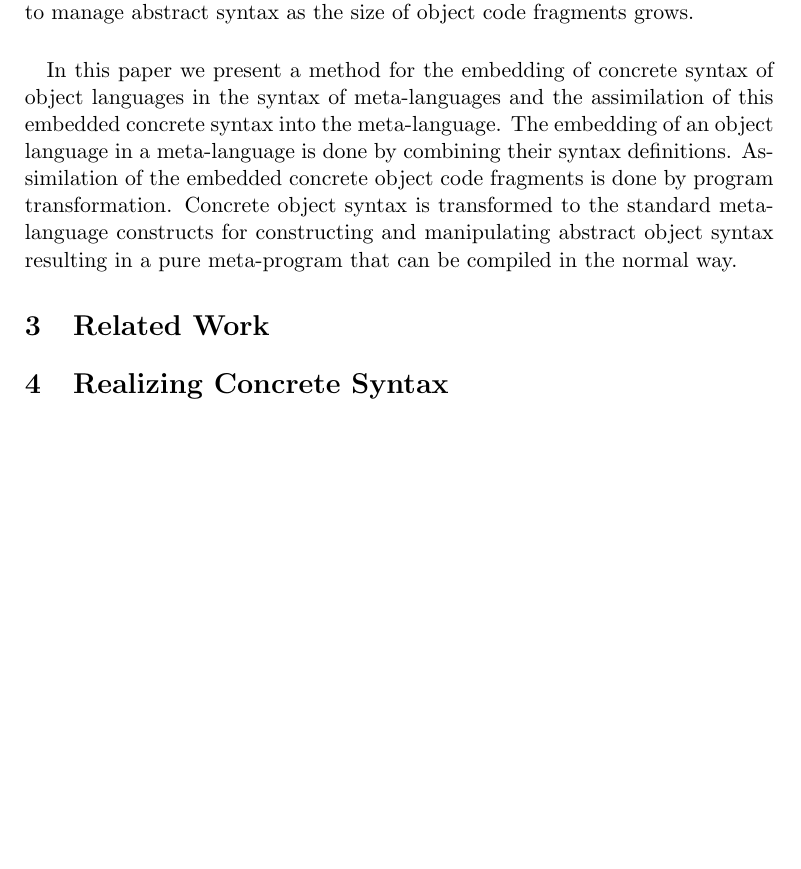
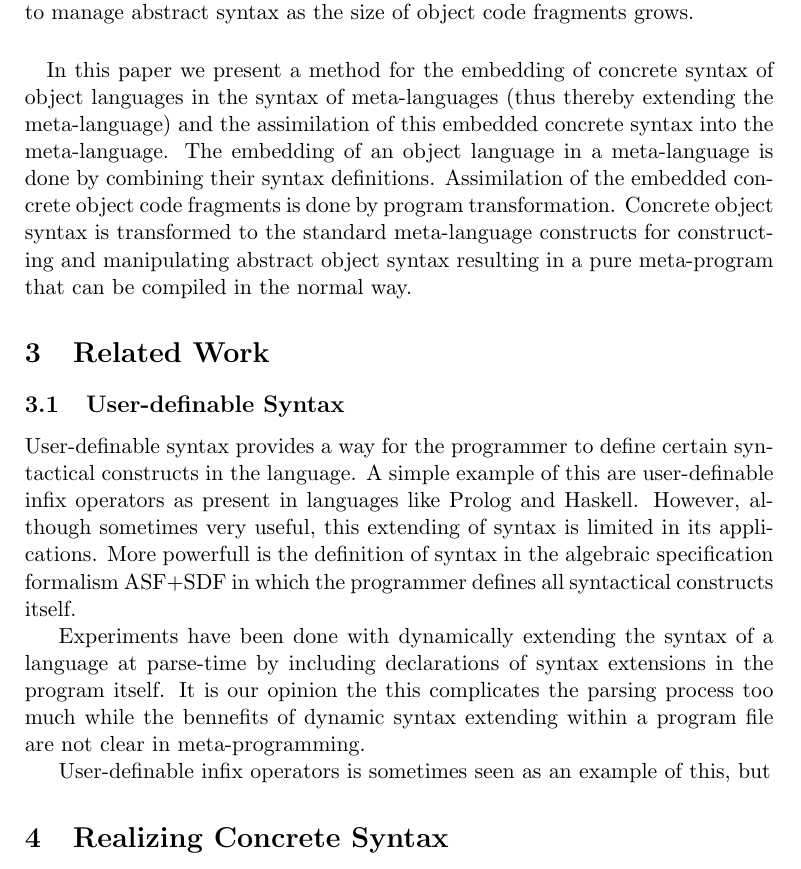
Before and after one commit to martijnvermaat/documents, a LaTeX paper (vu/sccs/concrete-syntax.tex): part of page 3 of 3 before the commit and part of page 3 of 4 after it, cut so that both start at the same text, the shorter picture padded with empty space. Compiled offline with pdfLaTeX.

Commit message:
Further additions...

```diff
--- a/vu/sccs/concrete-syntax.tex
+++ b/vu/sccs/concrete-syntax.tex
@@ -139,18 +139,36 @@ painful to manage abstract syntax as the size of object code fragments grows.
 \paragraph{}
 
 In this paper we present a method for the embedding of concrete syntax of
-object languages in the syntax of meta-languages and the assimilation of this
-embedded concrete syntax into the meta-language. The embedding of an object
-language in a meta-language is done by combining their syntax definitions.
-Assimilation of the embedded concrete object code fragments is done by program
-transformation. Concrete object syntax is transformed to the standard
-meta-language constructs for constructing and manipulating abstract object
-syntax resulting in a pure meta-program that can be compiled in the normal
-way.
+object languages in the syntax of meta-languages (thus thereby extending the
+meta-language) and the assimilation of this embedded concrete syntax into the
+meta-language. The embedding of an object language in a meta-language is done
+by combining their syntax definitions. Assimilation of the embedded concrete
+object code fragments is done by program transformation. Concrete object
+syntax is transformed to the standard meta-language constructs for
+constructing and manipulating abstract object syntax resulting in a pure
+meta-program that can be compiled in the normal way.
 
 
 \section{Related Work}\label{sec:related}
 
+\subsection{User-definable Syntax}
+
+User-definable syntax provides a way for the programmer to define certain
+syntactical constructs in the language. A simple example of this are
+user-definable infix operators as present in languages like Prolog and
+Haskell. However, although sometimes very useful, this extending of syntax
+is limited in its applications. More powerfull is the definition of syntax
+in the algebraic specification formalism ASF+SDF in which the programmer
+defines all syntactical constructs itself.
+
+Experiments have been done with dynamically extending the syntax of a
+language at parse-time by including declarations of syntax extensions in
+the program itself. It is our opinion the this complicates the parsing
+process too much while the bennefits of dynamic syntax extending within
+a program file are not clear in meta-programming.
+
+
+User-definable infix operators is sometimes seen as an example of this, but
 
 
 
```
